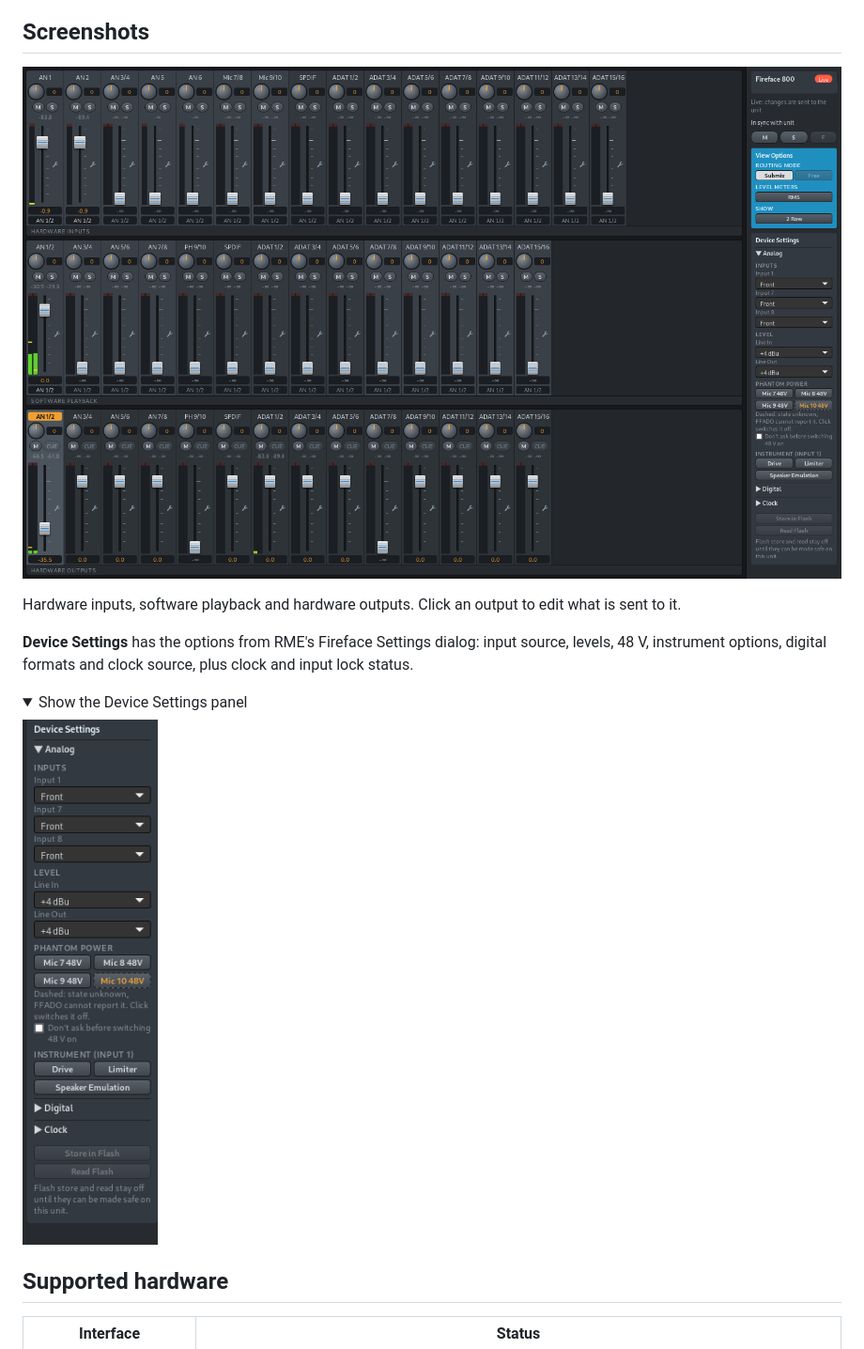
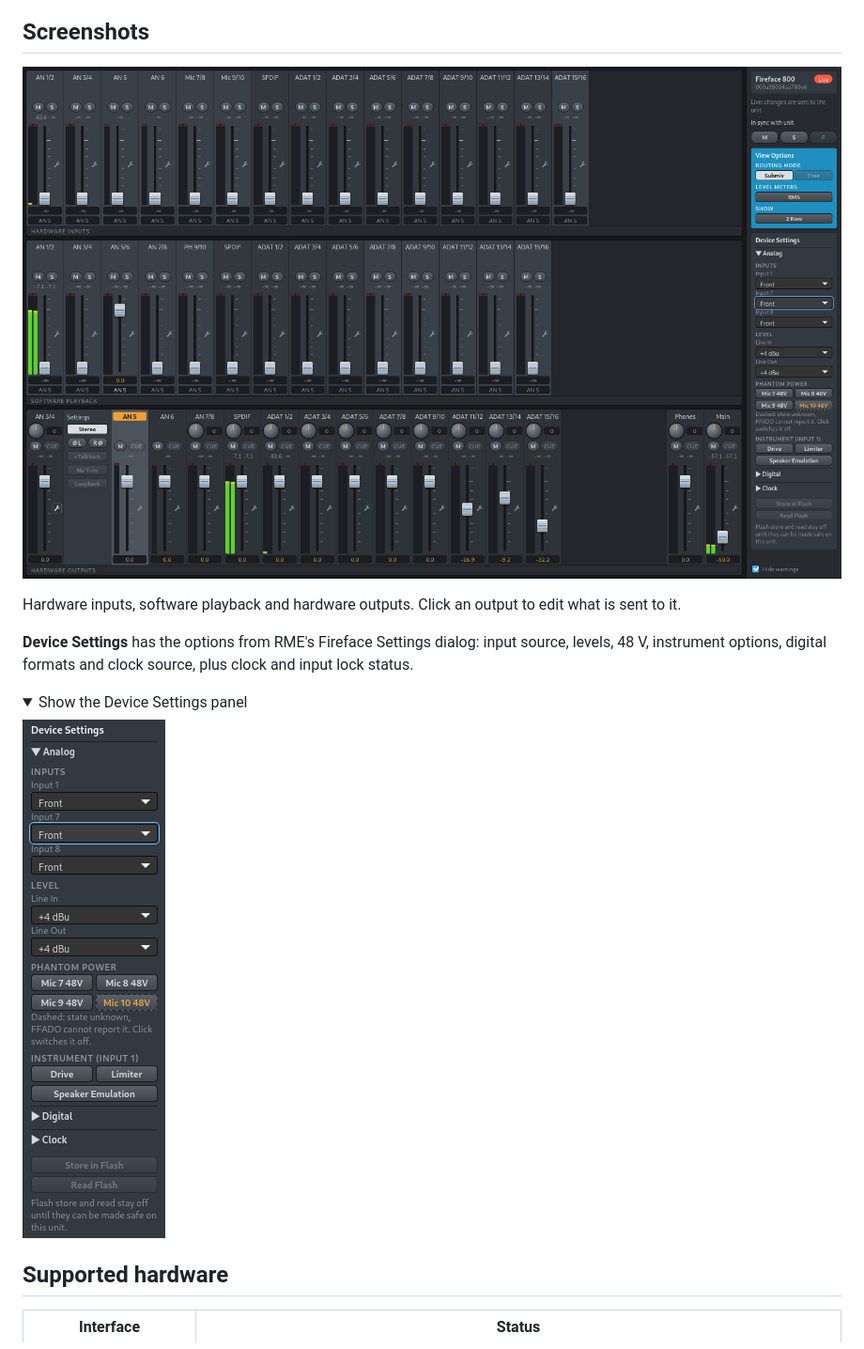
Before and after one commit to i/ffmixer, a Markdown page: README.md, the part around the change. Shown at 94% size. Rendered like a GitHub page; pictures changed too: docs/images/device-settings.png, docs/images/ffmixer.png; folded sections open.

Commit message:
docs: Refresh the screenshots
Capture the current UI, with the Stereo setting on the outputs row
and the full Device Settings panel, which now ends at the flash
buttons instead of being cut off.

```diff
--- a/README.md
+++ b/README.md
@@ -45,7 +45,7 @@ clock source, plus clock and input lock status.
 <details>
 <summary>Show the Device Settings panel</summary>
 
-<img src="docs/images/device-settings.png" alt="Device Settings panel" width="158">
+<img src="docs/images/device-settings.png" alt="Device Settings panel" width="152">
 
 </details>
 
```
